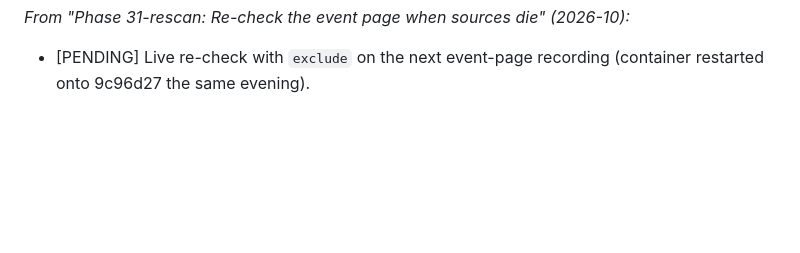
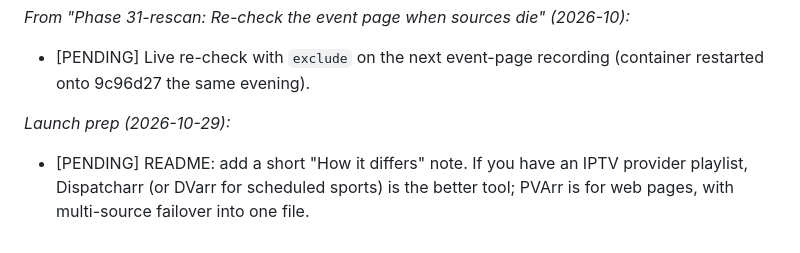
Before and after one commit to jlesterak/pvarr, a Markdown page: TODO.md, the part around the change. GitHub-like rendering; blank space fills up the shorter version.

Commit message:
docs: add TODO for README comparison with playlist-based DVRs
The launch posts point playlist users to other tools; the README should say the same.

Co-Authored-By: Claude Opus 5.5 <noreply@anthropic.com>
Claude-Session: https://claude.ai/code/session_01Fmt6LY8cYX7CnE9j6jqQVZ

```diff
--- a/TODO.md
+++ b/TODO.md
@@ -172,3 +172,8 @@ reported 14 of 36 links as blocked by DNS and recorded from the one that worked.
 *From "Phase 31-rescan: Re-check the event page when sources die" (2026-10):*
 - [PENDING] Live re-check with `exclude` on the next event-page recording
   (container restarted onto 9c96d27 the same evening).
+
+*Launch prep (2026-10-29):*
+- [PENDING] README: add a short "How it differs" note. If you have an IPTV
+  provider playlist, Dispatcharr (or DVarr for scheduled sports) is the better
+  tool; PVArr is for web pages, with multi-source failover into one file.
```
